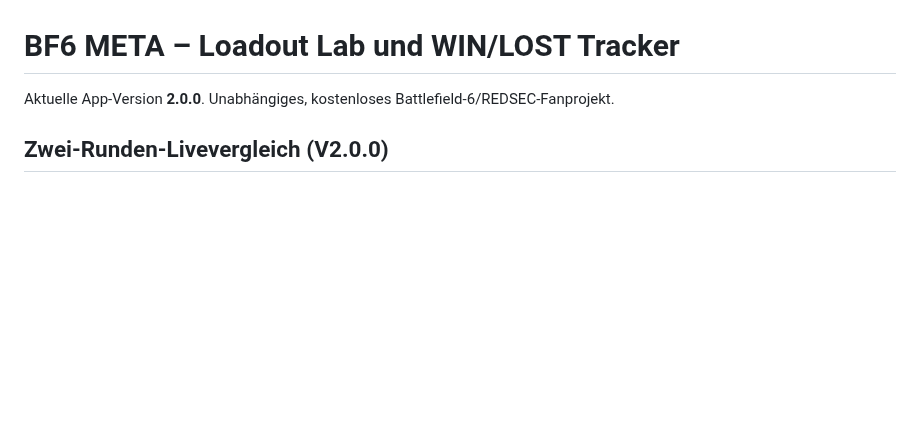
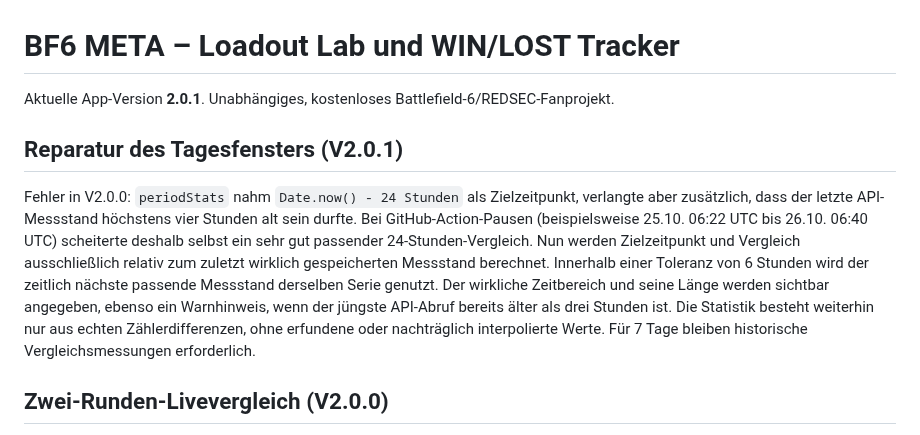
Before and after one commit to basti92bot/BF6---META-, a Markdown page: README.md, the part around the change. Rendered like a GitHub page; blank space fills up the shorter version.

Commit message:
fix: use last recorded sample for real 24-hour Rapid Royale comparisons v2.0.1

```diff
--- a/README.md
+++ b/README.md
@@ -1,6 +1,10 @@
 # BF6 META – Loadout Lab und WIN/LOST Tracker
 
-Aktuelle App-Version **2.0.0**. Unabhängiges, kostenloses Battlefield-6/REDSEC-Fanprojekt.
+Aktuelle App-Version **2.0.1**. Unabhängiges, kostenloses Battlefield-6/REDSEC-Fanprojekt.
+
+## Reparatur des Tagesfensters (V2.0.1)
+
+Fehler in V2.0.0: `periodStats` nahm `Date.now() - 24 Stunden` als Zielzeitpunkt, verlangte aber zusätzlich, dass der letzte API-Messstand höchstens vier Stunden alt sein durfte. Bei GitHub-Action-Pausen (beispielsweise 25.10. 06:22 UTC bis 26.10. 06:40 UTC) scheiterte deshalb selbst ein sehr gut passender 24-Stunden-Vergleich. Nun werden Zielzeitpunkt und Vergleich ausschließlich relativ zum zuletzt wirklich gespeicherten Messstand berechnet. Innerhalb einer Toleranz von 6 Stunden wird der zeitlich nächste passende Messstand derselben Serie genutzt. Der wirkliche Zeitbereich und seine Länge werden sichtbar angegeben, ebenso ein Warnhinweis, wenn der jüngste API-Abruf bereits älter als drei Stunden ist. Die Statistik besteht weiterhin nur aus echten Zählerdifferenzen, ohne erfundene oder nachträglich interpolierte Werte. Für 7 Tage bleiben historische Vergleichsmessungen erforderlich.
 
 ## Zwei-Runden-Livevergleich (V2.0.0)
 
```
